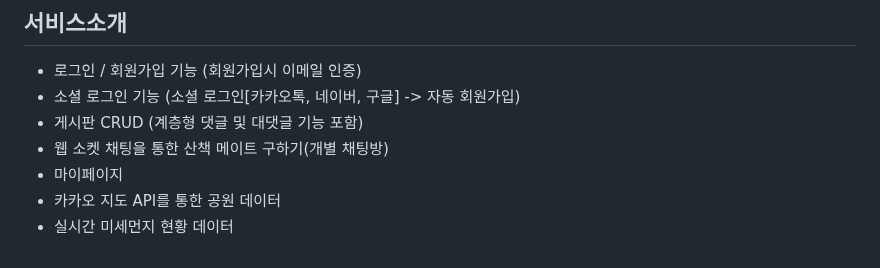
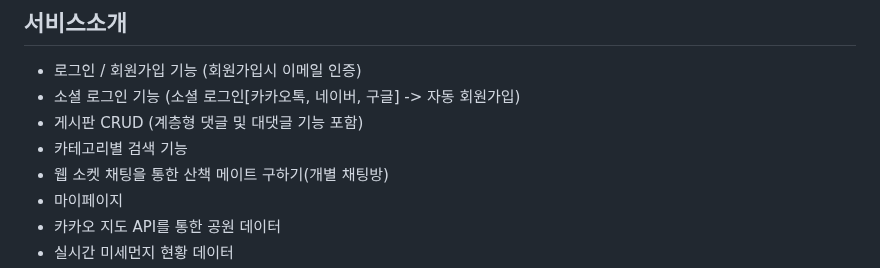
Before and after one commit to ming9ne/678, a Markdown page: README.md, the part around the change. GitHub-like rendering.

```diff
--- a/README.md
+++ b/README.md
@@ -29,6 +29,7 @@
 - 로그인 / 회원가입 기능 (회원가입시 이메일 인증)
 - 소셜 로그인 기능 (소셜 로그인[카카오톡, 네이버, 구글] -> 자동 회원가입)
 - 게시판 CRUD (계층형 댓글 및 대댓글 기능 포함)
+- 카테고리별 검색 기능
 - 웹 소켓 채팅을 통한 산책 메이트 구하기(개별 채팅방)
 - 마이페이지
 - 카카오 지도 API를 통한 공원 데이터
```
